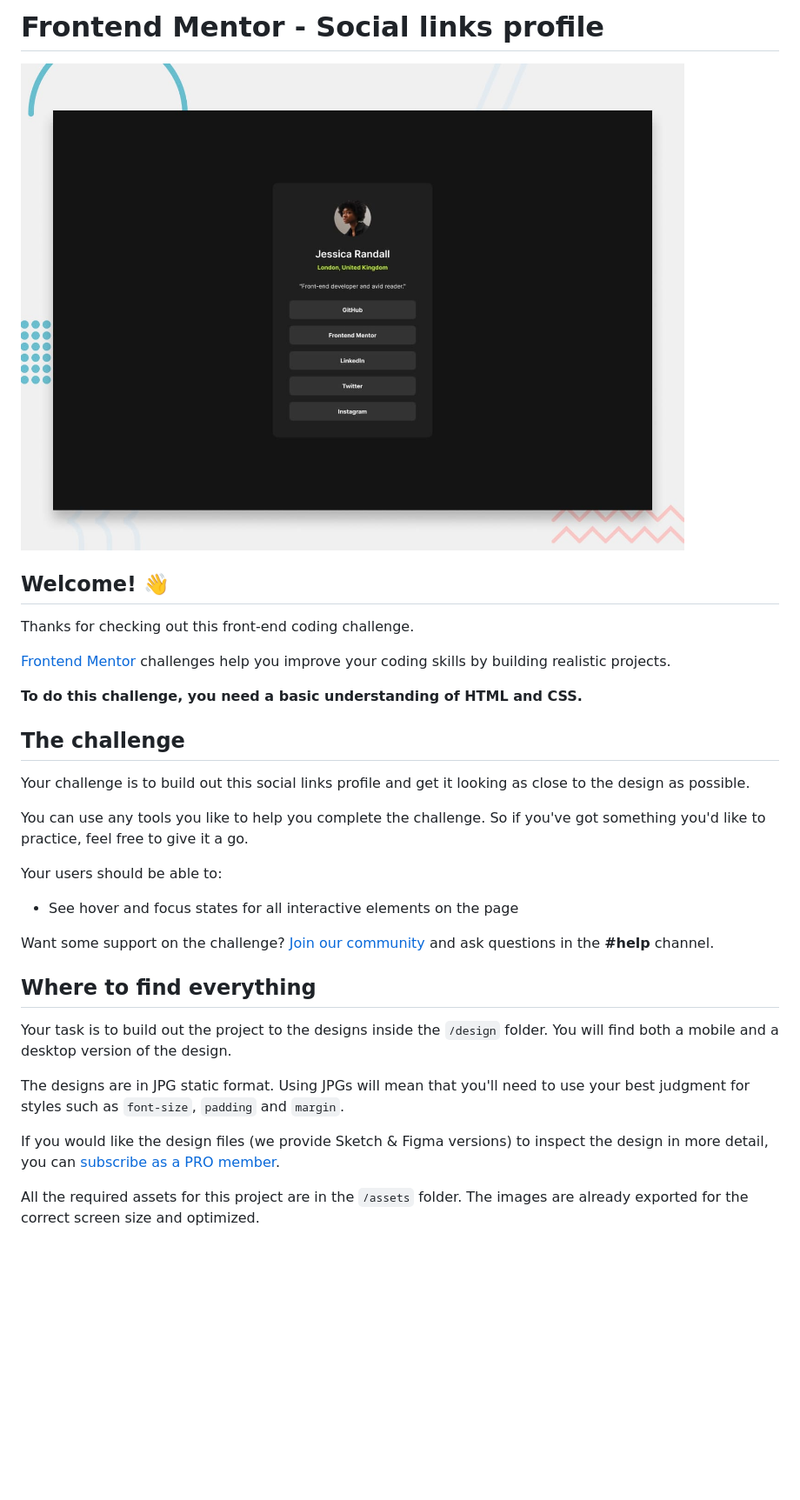
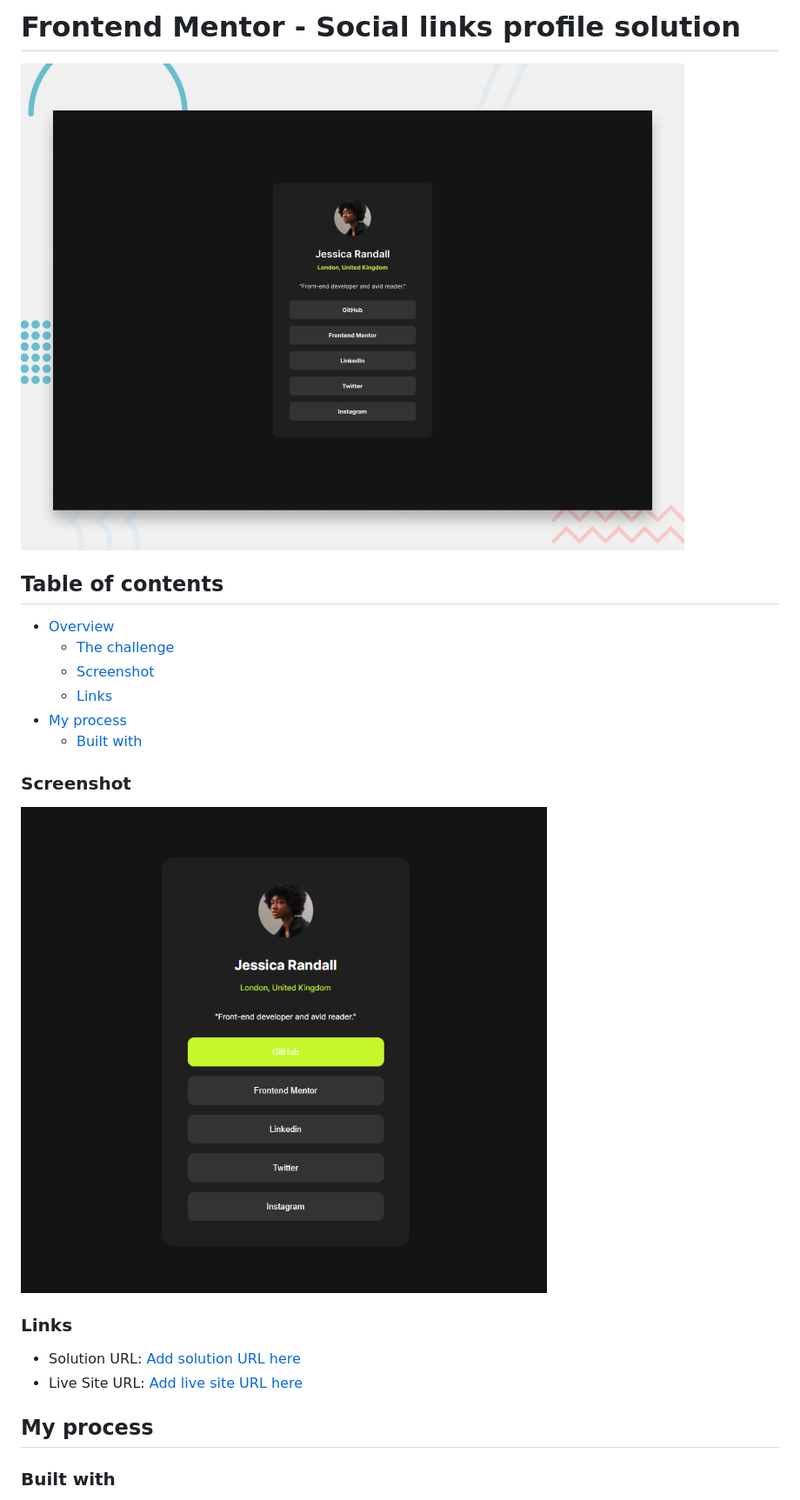
Before and after one commit to VitaliySaburdo/social-links-profile, a Markdown page: README.md, the part around the change printed below. Shown: that part at 87% size. GitHub-like rendering; pictures changed too: assets/images/screenshot_1.png (added); blank space fills up the shorter version.

```diff
--- a/README.md
+++ b/README.md
@@ -1,34 +1,26 @@
-# Frontend Mentor - Social links profile
+# Frontend Mentor - Social links profile solution
 
-![Design preview for the Social links profile coding challenge](./preview.jpg)
+![Social links profile](./assets/images/preview.jpg)
 
-## Welcome! 👋
+## Table of contents
 
-Thanks for checking out this front-end coding challenge.
+- [Overview](#overview)
+  - [The challenge](#the-challenge)
+  - [Screenshot](#screenshot)
+  - [Links](#links)
+- [My process](#my-process)
+  - [Built with](#built-with)
 
-[Frontend Mentor](https://www.frontendmentor.io) challenges help you improve your coding skills by building realistic projects.
+### Screenshot
 
-**To do this challenge, you need a basic understanding of HTML and CSS.**
+![](./assets/images/screenshot_1.png)
 
-## The challenge
+### Links
 
-Your challenge is to build out this social links profile and get it looking as close to the design as possible.
+- Solution URL: [Add solution URL here](https://github.com/VitaliySaburdo/social-links-profile)
+- Live Site URL: [Add live site URL here](https://your-live-site-url.com)
 
-You can use any tools you like to help you complete the challenge. So if you've got something you'd like to practice, feel free to give it a go.
+## My process
 
-Your users should be able to:
+### Built with
 
-- See hover and focus states for all interactive elements on the page
-
-Want some support on the challenge? [Join our community](https://www.frontendmentor.io/community) and ask questions in the **#help** channel.
-
-## Where to find everything
-
-Your task is to build out the project to the designs inside the `/design` folder. You will find both a mobile and a desktop version of the design.
-
-The designs are in JPG static format. Using JPGs will mean that you'll need to use your best judgment for styles such as `font-size`, `padding` and `margin`.
-
-If you would like the design files (we provide Sketch & Figma versions) to inspect the design in more detail, you can [subscribe as a PRO member](https://www.frontendmentor.io/pro).
-
-All the required assets for this project are in the `/assets` folder. The images are already exported for the correct screen size and optimized.
-
```
Also changed, not shown: other parts of README.md (+4 -59 lines), README-template.md (deleted, +0 -110 lines), style-guide.md (deleted, +0 -33 lines), assets/images/preview.jpg (renamed from preview.jpg), design/active-states.jpg (deleted), design/destkop-design.jpg (deleted), design/mobile-design.jpg (deleted).
